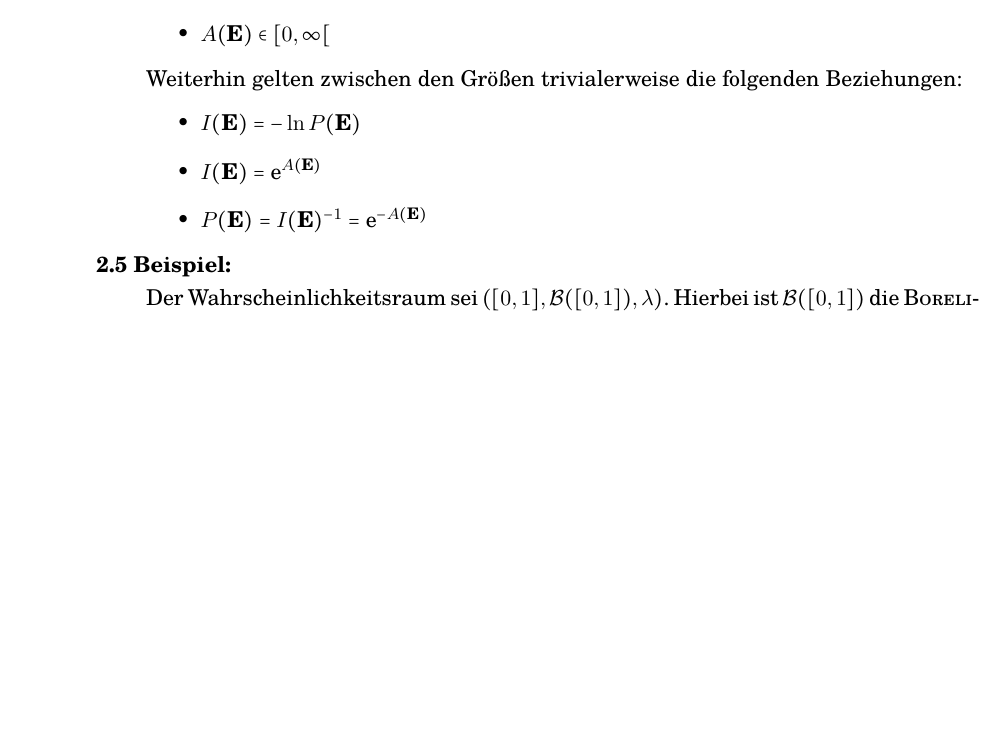
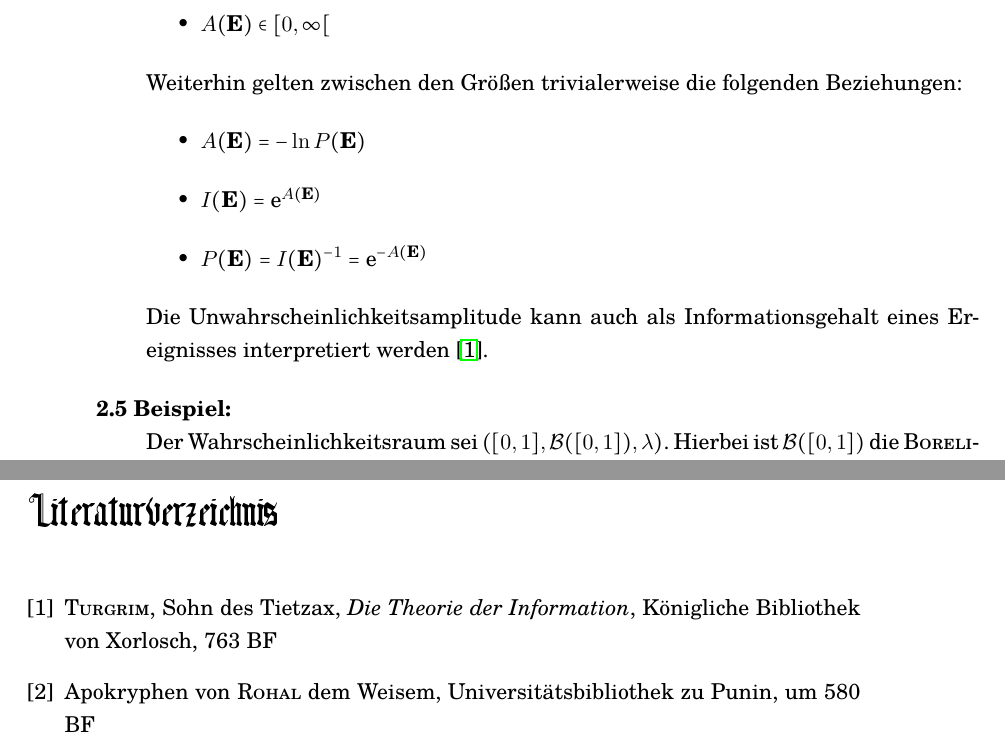
Before and after one commit to FridolinAmadeus/Semmelmagus, a LaTeX book (Main.tex, which reads Part2/01_Unwahrscheinlichkeitskalkuel.tex): part of page 10 of 16 before the commit and two parts of pages 10 and 17 of 17 after it, the two joined at a grey line, cut so that both start at the same text, the shorter picture padded with empty space. Compiled offline with pdfLaTeX.

Commit message:
Literatur

```diff
--- a/Main.tex
+++ b/Main.tex
@@ -166,4 +166,8 @@
 
 %\input{}\clearpage
 
+\begin{thebibliography}{9}
+\bibitem{informationstheorie} \textsc{Turgrim}, Sohn des Tietzax, \emph{Die Theorie der Information}, Königliche Bibliothek von Xorlosch, 763 BF
+\bibitem{apokryphen} Apokryphen von \textsc{Rohal} dem Weisem, Universitätsbibliothek zu Punin, um 580 BF
+\end{thebibliography}
 \end{document}
--- a/Part2/01_Unwahrscheinlichkeitskalkuel.tex
+++ b/Part2/01_Unwahrscheinlichkeitskalkuel.tex
@@ -28,10 +28,11 @@ Für die Wertebereiche der Größen gelten\footnote{Hierbei stehe \textbf{E} fü
 \end{itemize}
 Weiterhin gelten zwischen den Größen trivialerweise die folgenden Beziehungen:
 \begin{itemize}
-\item $I(\textbf{E}) = - \ln P(\textbf{E})$
+\item $A(\textbf{E}) = - \ln P(\textbf{E})$
 \item $I(\textbf{E}) = \e ^ {A(\textbf{E})}$
 \item $P(\textbf{E}) = I(\textbf{E}) ^{-1} = \e ^{-A(\textbf{E})}$
 \end{itemize}
+Die Unwahrscheinlichkeitsamplitude kann auch als Informationsgehalt eines Ereignisses interpretiert werden \cite{informationstheorie}.
 \end{bla}
 \begin{bsp}
 Der Wahrscheinlichkeitsraum sei $([0,1],\mathcal{B}([0,1]),\lambda)$. Hierbei ist $\mathcal{B}([0,1])$ die \textsc{Borelius}-$\sigma$-Algebra über $[0,1]$ und $\lambda$ das \textsc{Lebexosch}-Maß auf $\mathcal{B}([0,1])$. Dies ist tatsächlich ein Wahrscheinlichkeitsmaß, da es $\sigma$-additiv ist und $\lambda([0,1])=1$. Das zugehörige Unwahrscheinlichkeitsmaß sei $I_\lambda$, sowie die Unwahrscheinlichkeitsamplitude $A_\lambda$. Dann ist beispielsweise für ein beliebiges, nichtleeres Intervall $[a,b]\su[0,1]$
```
Also changed, not shown: Part2/01_Unwahrscheinlichkeitskalkuel.tex (4 more changed lines).
